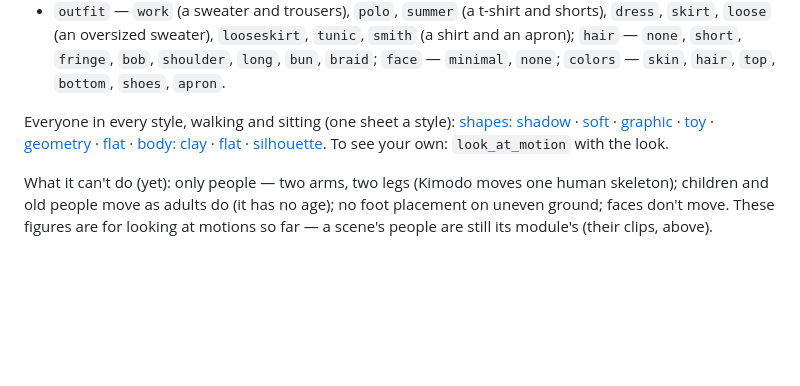
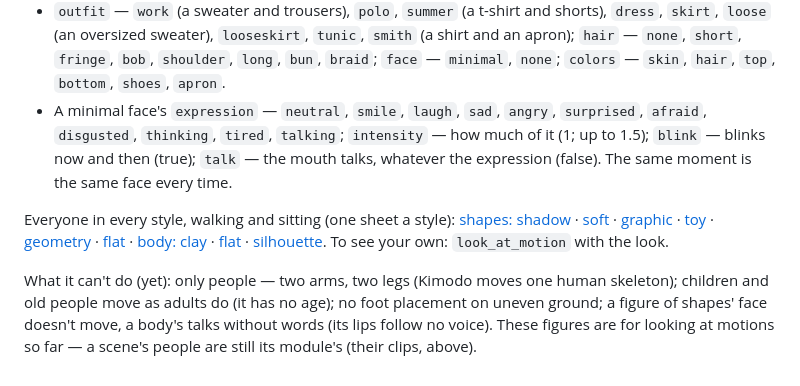
Before and after one commit to moood-me/docs, a Markdown page: motion.md, the part around the change. GitHub-like rendering; blank space fills up the shorter version.

Commit message:
docs as moood has them now

```diff
--- a/motion.md
+++ b/motion.md
@@ -129,6 +129,9 @@ clothes fitted to it, loose cloth swinging.
   `loose` (an oversized sweater), `looseskirt`, `tunic`, `smith` (a shirt and an apron); `hair` — `none`,
   `short`, `fringe`, `bob`, `shoulder`, `long`, `bun`, `braid`; `face` — `minimal`, `none`; `colors` — `skin`,
   `hair`, `top`, `bottom`, `shoes`, `apron`.
+- A minimal face's `expression` — `neutral`, `smile`, `laugh`, `sad`, `angry`, `surprised`, `afraid`, `disgusted`,
+  `thinking`, `tired`, `talking`; `intensity` — how much of it (1; up to 1.5); `blink` — blinks now and then (true);
+  `talk` — the mouth talks, whatever the expression (false). The same moment is the same face every time.
 
 Everyone in every style, walking and sitting (one sheet a style):
 [shapes: shadow](https://github.com/moood-me/docs/blob/main/people/shapes-shadow.webp) · [soft](https://github.com/moood-me/docs/blob/main/people/shapes-soft.webp) ·
@@ -137,5 +140,6 @@ Everyone in every style, walking and sitting (one sheet a style):
 [silhouette](https://github.com/moood-me/docs/blob/main/people/body-silhouette.webp). To see your own: `look_at_motion` with the look.
 
 What it can't do (yet): only people — two arms, two legs (Kimodo moves one human skeleton); children and old
-people move as adults do (it has no age); no foot placement on uneven ground; faces don't move. These figures
-are for looking at motions so far — a scene's people are still its module's (their clips, above).
+people move as adults do (it has no age); no foot placement on uneven ground; a figure of shapes' face doesn't
+move, a body's talks without words (its lips follow no voice). These figures are for looking at motions so far — a
+scene's people are still its module's (their clips, above).
```
